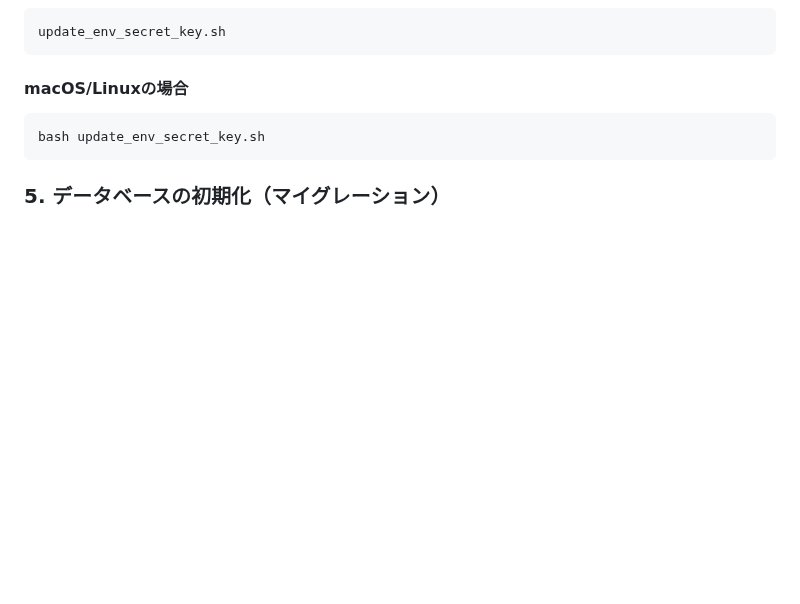
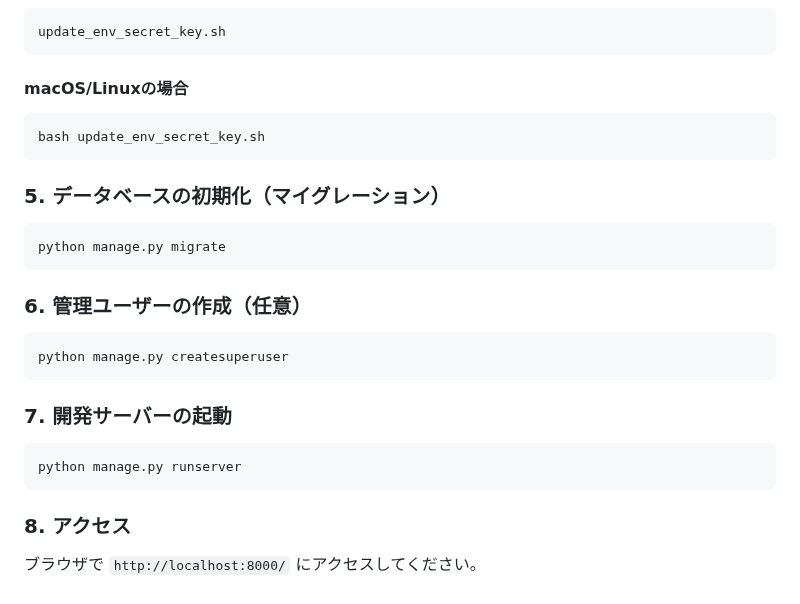
Before and after one commit to sm-miki/LivreRecords, a Markdown page: README.md, the part around the change. GitHub-like rendering; blank space fills up the shorter version.

Commit message:
feat: README.mdを更新

````diff
--- a/README.md
+++ b/README.md
@@ -108,3 +108,23 @@ bash update_env_secret_key.sh
 ```
 
 ### 5. データベースの初期化（マイグレーション）
+
+```bash
+python manage.py migrate
+```
+
+### 6. 管理ユーザーの作成（任意）
+
+```bash
+python manage.py createsuperuser
+```
+
+### 7. 開発サーバーの起動
+
+```bash
+python manage.py runserver
+```
+
+### 8. アクセス
+
+ブラウザで `http://localhost:8000/` にアクセスしてください。
````
